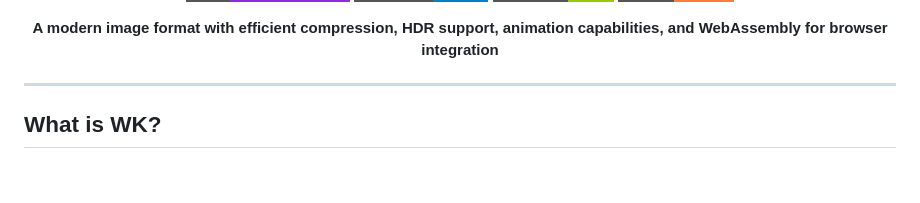
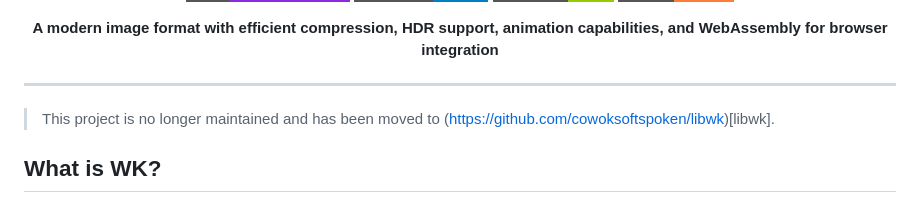
Before and after one commit to cowoksoftspoken/WK, a Markdown page: README.md, the part around the change. Rendered like a GitHub page; badges without logos; blank space fills up the shorter version.

Commit message:
Update README to reflect project maintenance status
Added a note indicating that the project is no longer maintained and has been moved to libwk.

```diff
--- a/README.md
+++ b/README.md
@@ -14,6 +14,7 @@
 </p>
 
 ---
+>This project is no longer maintained and has been moved to (https://github.com/cowoksoftspoken/libwk)[libwk].
 
 ## What is WK?
 
```
